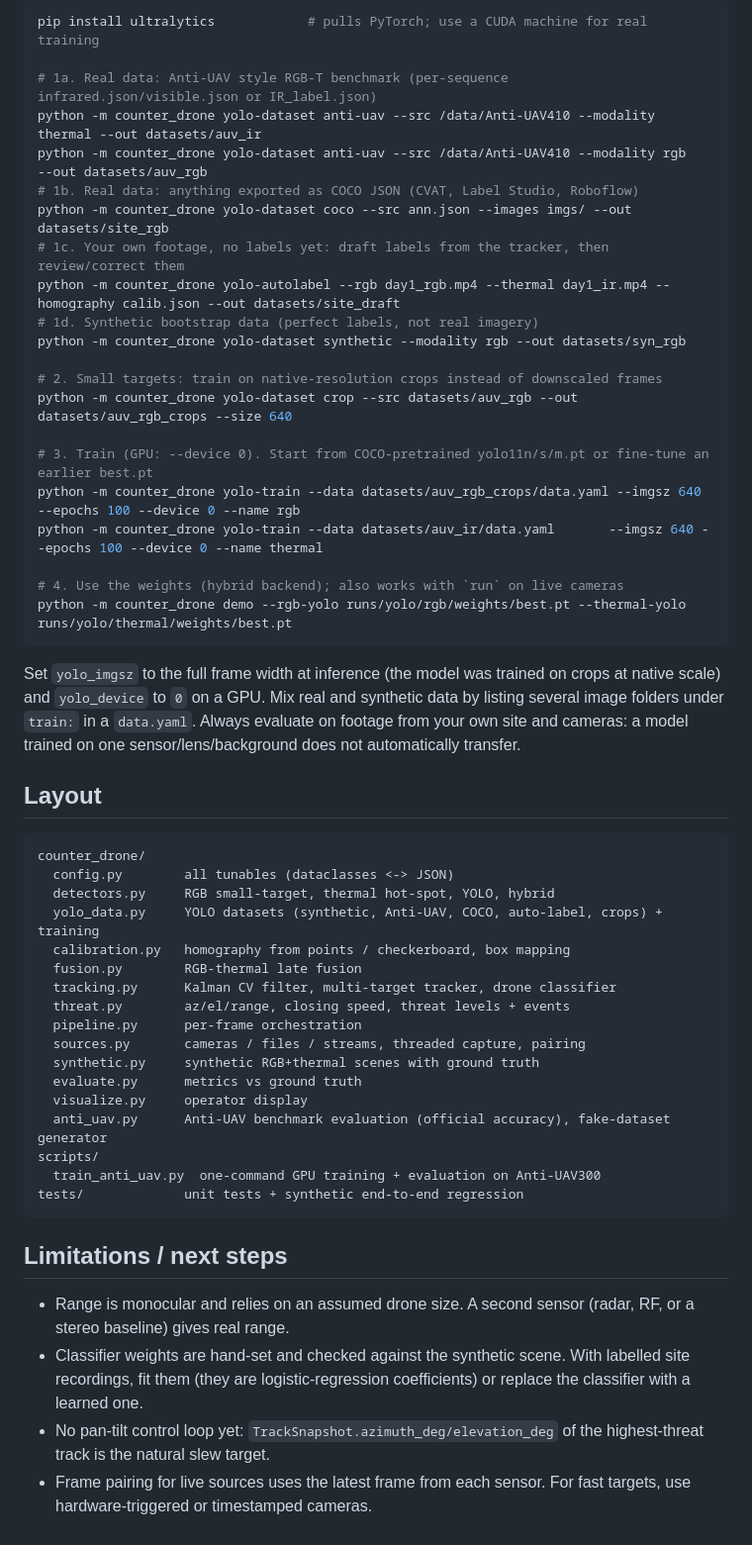
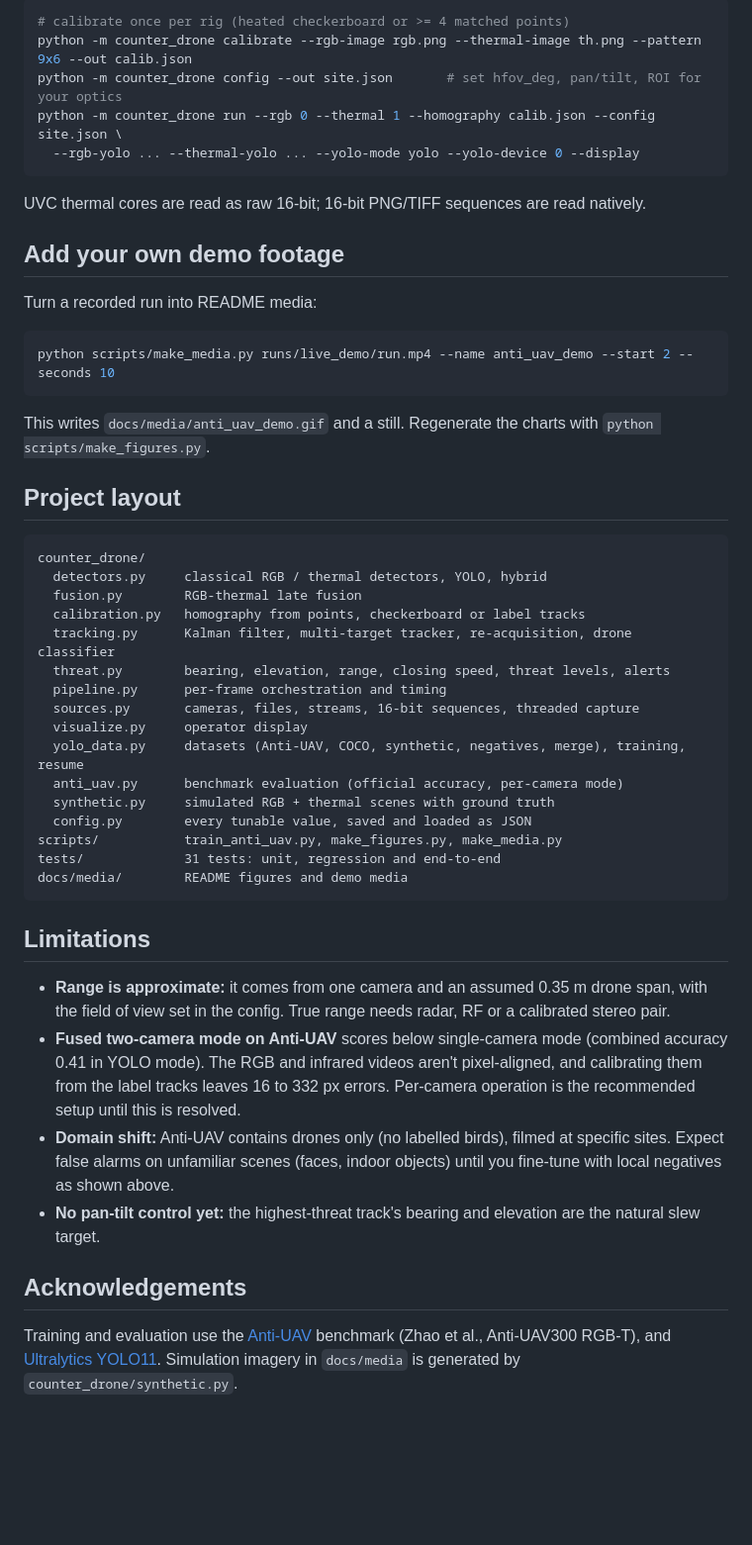
Before and after one commit to swaroopcpatil/counter-drone-detection, a Markdown page: README.md, the part around one of its changes. Shown at 99% size. Drawn GitHub-style; blank space fills up the shorter version.

````diff
--- a/README.md
+++ b/README.md
@@ -145,58 +145,62 @@ detector missed). Labels feed the classifier as strong evidence and are shown in
 
 ```bash
-pip install ultralytics            # pulls PyTorch; use a CUDA machine for real training
-
-# 1a. Real data: Anti-UAV style RGB-T benchmark (per-sequence infrared.json/visible.json or IR_label.json)
-python -m counter_drone yolo-dataset anti-uav --src /data/Anti-UAV410 --modality thermal --out datasets/auv_ir
-python -m counter_drone yolo-dataset anti-uav --src /data/Anti-UAV410 --modality rgb     --out datasets/auv_rgb
-# 1b. Real data: anything exported as COCO JSON (CVAT, Label Studio, Roboflow)
-python -m counter_drone yolo-dataset coco --src ann.json --images imgs/ --out datasets/site_rgb
-# 1c. Your own footage, no labels yet: draft labels from the tracker, then review/correct them
-python -m counter_drone yolo-autolabel --rgb day1_rgb.mp4 --thermal day1_ir.mp4 --homography calib.json --out datasets/site_draft
-# 1d. Synthetic bootstrap data (perfect labels, not real imagery)
-python -m counter_drone yolo-dataset synthetic --modality rgb --out datasets/syn_rgb
-
-# 2. Small targets: train on native-resolution crops instead of downscaled frames
-python -m counter_drone yolo-dataset crop --src datasets/auv_rgb --out datasets/auv_rgb_crops --size 640
-
-# 3. Train (GPU: --device 0). Start from COCO-pretrained yolo11n/s/m.pt or fine-tune an earlier best.pt
-python -m counter_drone yolo-train --data datasets/auv_rgb_crops/data.yaml --imgsz 640 --epochs 100 --device 0 --name rgb
-python -m counter_drone yolo-train --data datasets/auv_ir/data.yaml       --imgsz 640 --epochs 100 --device 0 --name thermal
-
-# 4. Use the weights (hybrid backend); also works with `run` on live cameras
-python -m counter_drone demo --rgb-yolo runs/yolo/rgb/weights/best.pt --thermal-yolo runs/yolo/thermal/weights/best.pt
+# calibrate once per rig (heated checkerboard or >= 4 matched points)
+python -m counter_drone calibrate --rgb-image rgb.png --thermal-image th.png --pattern 9x6 --out calib.json
+python -m counter_drone config --out site.json       # set hfov_deg, pan/tilt, ROI for your optics
+python -m counter_drone run --rgb 0 --thermal 1 --homography calib.json --config site.json \
+  --rgb-yolo ... --thermal-yolo ... --yolo-mode yolo --yolo-device 0 --display
 ```
 
-Set `yolo_imgsz` to the full frame width at inference (the model was trained on crops at native
-scale) and `yolo_device` to `0` on a GPU. Mix real and synthetic data by listing several image
-folders under `train:` in a `data.yaml`. Always evaluate on footage from your own site and
-cameras: a model trained on one sensor/lens/background does not automatically transfer.
+UVC thermal cores are read as raw 16-bit; 16-bit PNG/TIFF sequences are read natively.
 
-## Layout
+## Add your own demo footage
+
+Turn a recorded run into README media:
+
+```bash
+python scripts/make_media.py runs/live_demo/run.mp4 --name anti_uav_demo --start 2 --seconds 10
+```
+
+This writes `docs/media/anti_uav_demo.gif` and a still. Regenerate the charts with
+`python scripts/make_figures.py`.
+
+## Project layout
 
 ```
 counter_drone/
-  config.py        all tunables (dataclasses <-> JSON)
-  detectors.py     RGB small-target, thermal hot-spot, YOLO, hybrid
-  yolo_data.py     YOLO datasets (synthetic, Anti-UAV, COCO, auto-label, crops) + training
-  calibration.py   homography from points / checkerboard, box mapping
+  detectors.py     classical RGB / thermal detectors, YOLO, hybrid
   fusion.py        RGB-thermal late fusion
-  tracking.py      Kalman CV filter, multi-target tracker, drone classifier
-  threat.py        az/el/range, closing speed, threat levels + events
-  pipeline.py      per-frame orchestration
-  sources.py       cameras / files / streams, threaded capture, pairing
-  synthetic.py     synthetic RGB+thermal scenes with ground truth
-  evaluate.py      metrics vs ground truth
+  calibration.py   homography from points, checkerboard or label tracks
+  tracking.py      Kalman filter, multi-target tracker, re-acquisition, drone classifier
+  threat.py        bearing, elevation, range, closing speed, threat levels, alerts
+  pipeline.py      per-frame orchestration and timing
+  sources.py       cameras, files, streams, 16-bit sequences, threaded capture
   visualize.py     operator display
-  anti_uav.py      Anti-UAV benchmark evaluation (official accuracy), fake-dataset generator
-scripts/
-  train_anti_uav.py  one-command GPU training + evaluation on Anti-UAV300
-tests/             unit tests + synthetic end-to-end regression
+  yolo_data.py     datasets (Anti-UAV, COCO, synthetic, negatives, merge), training, resume
+  anti_uav.py      benchmark evaluation (official accuracy, per-camera mode)
+  synthetic.py     simulated RGB + thermal scenes with ground truth
+  config.py        every tunable value, saved and loaded as JSON
+scripts/           train_anti_uav.py, make_figures.py, make_media.py
+tests/             31 tests: unit, regression and end-to-end
+docs/media/        README figures and demo media
 ```
 
-## Limitations / next steps
+## Limitations
 
-- Range is monocular and relies on an assumed drone size. A second sensor (radar, RF, or a stereo baseline) gives real range.
-- Classifier weights are hand-set and checked against the synthetic scene. With labelled site recordings, fit them (they are logistic-regression coefficients) or replace the classifier with a learned one.
-- No pan-tilt control loop yet: `TrackSnapshot.azimuth_deg/elevation_deg` of the highest-threat track is the natural slew target.
-- Frame pairing for live sources uses the latest frame from each sensor. For fast targets, use hardware-triggered or timestamped cameras.
+- **Range is approximate:** it comes from one camera and an assumed 0.35 m drone span, with the
+  field of view set in the config. True range needs radar, RF or a calibrated stereo pair.
+- **Fused two-camera mode on Anti-UAV** scores below single-camera mode (combined accuracy 0.41
+  in YOLO mode). The RGB and infrared videos aren't pixel-aligned, and calibrating them from the
+  label tracks leaves 16 to 332 px errors. Per-camera operation is the recommended setup until
+  this is resolved.
+- **Domain shift:** Anti-UAV contains drones only (no labelled birds), filmed at specific sites.
+  Expect false alarms on unfamiliar scenes (faces, indoor objects) until you fine-tune with
+  local negatives as shown above.
+- **No pan-tilt control yet:** the highest-threat track's bearing and elevation are the natural
+  slew target.
+
+## Acknowledgements
+
+Training and evaluation use the [Anti-UAV](https://github.com/ZhaoJ9014/Anti-UAV) benchmark
+(Zhao et al., Anti-UAV300 RGB-T), and [Ultralytics YOLO11](https://github.com/ultralytics/ultralytics).
+Simulation imagery in `docs/media` is generated by `counter_drone/synthetic.py`.
````
Also changed, not shown: other parts of README.md (+110 -110 lines), docs/media/synthetic_day.jpg (added), docs/media/synthetic_dusk.jpg (added), docs/media/tracker_progress.png (added), docs/media/training_curves.png (added), 4 other files.
